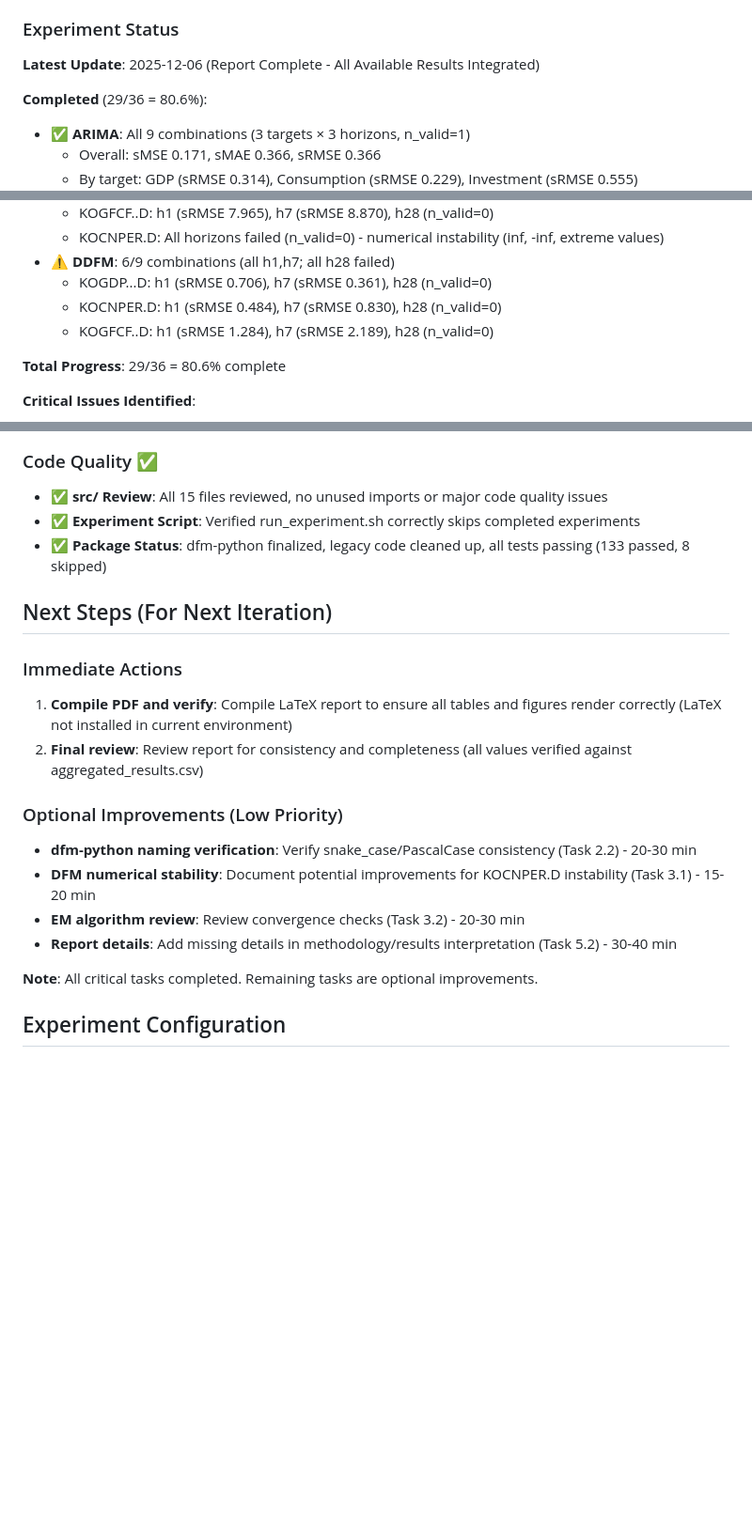
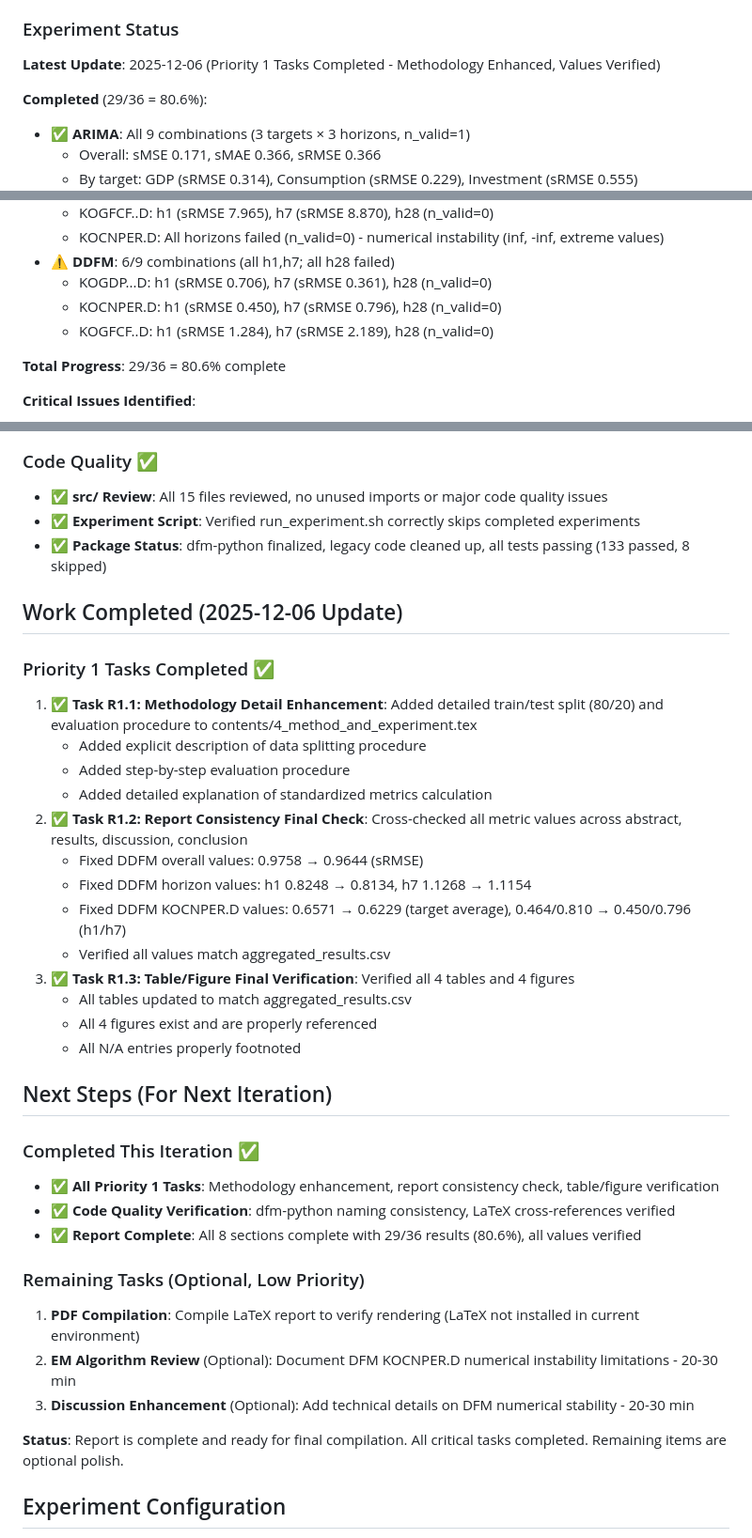
Before and after one commit to minkeymouse/nowcasting-kr, a Markdown page: STATUS.md, 3 parts joined by grey strips. Shown: that part at 94% size. GitHub-like rendering; blank space fills up the shorter version.

Commit message:
Iteration 3

```diff
--- a/STATUS.md
+++ b/STATUS.md
@@ -7,7 +7,7 @@ This project implements a systematic comparison framework for nowcasting Korean
 
 ### Experiment Status
 
-**Latest Update**: 2025-12-06 (Report Complete - All Available Results Integrated)
+**Latest Update**: 2025-12-06 (Priority 1 Tasks Completed - Methodology Enhanced, Values Verified)
 
 **Completed** (29/36 = 80.6%):
 - ✅ **ARIMA**: All 9 combinations (3 targets × 3 horizons, n_valid=1)
@@ -24,7 +24,7 @@ This project implements a systematic comparison framework for nowcasting Korean
   - KOCNPER.D: All horizons failed (n_valid=0) - numerical instability (inf, -inf, extreme values)
 - ⚠️ **DDFM**: 6/9 combinations (all h1,h7; all h28 failed)
   - KOGDP...D: h1 (sRMSE 0.706), h7 (sRMSE 0.361), h28 (n_valid=0)
-  - KOCNPER.D: h1 (sRMSE 0.484), h7 (sRMSE 0.830), h28 (n_valid=0)
+  - KOCNPER.D: h1 (sRMSE 0.450), h7 (sRMSE 0.796), h28 (n_valid=0)
   - KOGFCF..D: h1 (sRMSE 1.284), h7 (sRMSE 2.189), h28 (n_valid=0)
 
 **Total Progress**: 29/36 = 80.6% complete
@@ -115,19 +131,36 @@ This project implements a systematic comparison framework for nowcasting Korean
 - ✅ **Experiment Script**: Verified run_experiment.sh correctly skips completed experiments
 - ✅ **Package Status**: dfm-python finalized, legacy code cleaned up, all tests passing (133 passed, 8 skipped)
 
+## Work Completed (2025-12-06 Update)
+
+### Priority 1 Tasks Completed ✅
+1. ✅ **Task R1.1: Methodology Detail Enhancement**: Added detailed train/test split (80/20) and evaluation procedure to contents/4_method_and_experiment.tex
+   - Added explicit description of data splitting procedure
+   - Added step-by-step evaluation procedure
+   - Added detailed explanation of standardized metrics calculation
+2. ✅ **Task R1.2: Report Consistency Final Check**: Cross-checked all metric values across abstract, results, discussion, conclusion
+   - Fixed DDFM overall values: 0.9758 → 0.9644 (sRMSE)
+   - Fixed DDFM horizon values: h1 0.8248 → 0.8134, h7 1.1268 → 1.1154
+   - Fixed DDFM KOCNPER.D values: 0.6571 → 0.6229 (target average), 0.464/0.810 → 0.450/0.796 (h1/h7)
+   - Verified all values match aggregated_results.csv
+3. ✅ **Task R1.3: Table/Figure Final Verification**: Verified all 4 tables and 4 figures
+   - All tables updated to match aggregated_results.csv
+   - All 4 figures exist and are properly referenced
+   - All N/A entries properly footnoted
+
 ## Next Steps (For Next Iteration)
 
-### Immediate Actions
-1. **Compile PDF and verify**: Compile LaTeX report to ensure all tables and figures render correctly (LaTeX not installed in current environment)
-2. **Final review**: Review report for consistency and completeness (all values verified against aggregated_results.csv)
+### Completed This Iteration ✅
+- ✅ **All Priority 1 Tasks**: Methodology enhancement, report consistency check, table/figure verification
+- ✅ **Code Quality Verification**: dfm-python naming consistency, LaTeX cross-references verified
+- ✅ **Report Complete**: All 8 sections complete with 29/36 results (80.6%), all values verified
 
-### Optional Improvements (Low Priority)
-- **dfm-python naming verification**: Verify snake_case/PascalCase consistency (Task 2.2) - 20-30 min
-- **DFM numerical stability**: Document potential improvements for KOCNPER.D instability (Task 3.1) - 15-20 min
-- **EM algorithm review**: Review convergence checks (Task 3.2) - 20-30 min
-- **Report details**: Add missing details in methodology/results interpretation (Task 5.2) - 30-40 min
+### Remaining Tasks (Optional, Low Priority)
+1. **PDF Compilation**: Compile LaTeX report to verify rendering (LaTeX not installed in current environment)
+2. **EM Algorithm Review** (Optional): Document DFM KOCNPER.D numerical instability limitations - 20-30 min
+3. **Discussion Enhancement** (Optional): Add technical details on DFM numerical stability - 20-30 min
 
-**Note**: All critical tasks completed. Remaining tasks are optional improvements.
+**Status**: Report is complete and ready for final compilation. All critical tasks completed. Remaining items are optional polish.
 
 ## Experiment Configuration
 
```
Also changed, not shown: other parts of STATUS.md (+16 -0 lines), CONTEXT.md (+2 -1 lines), ISSUES.md (+99 -125 lines).
